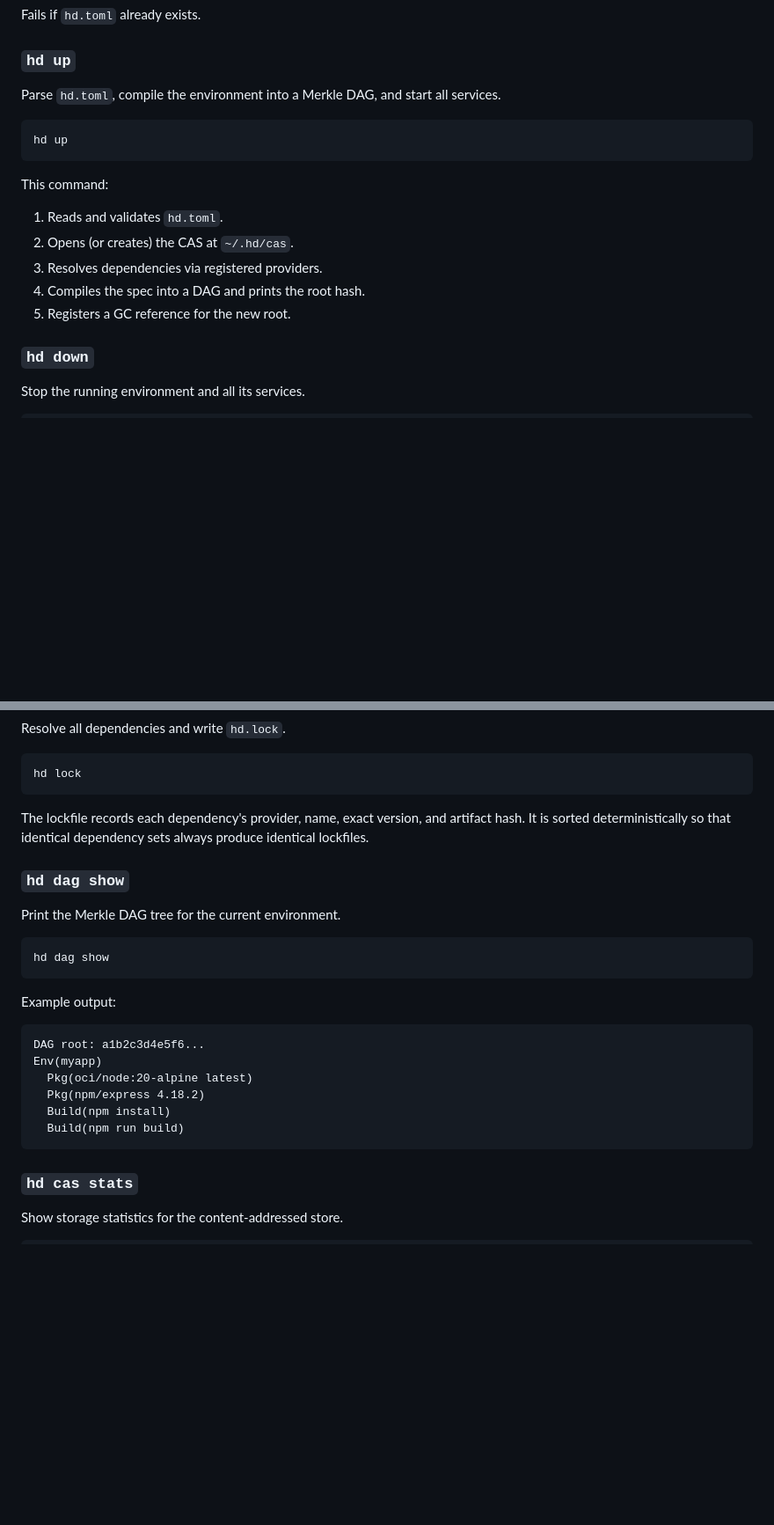
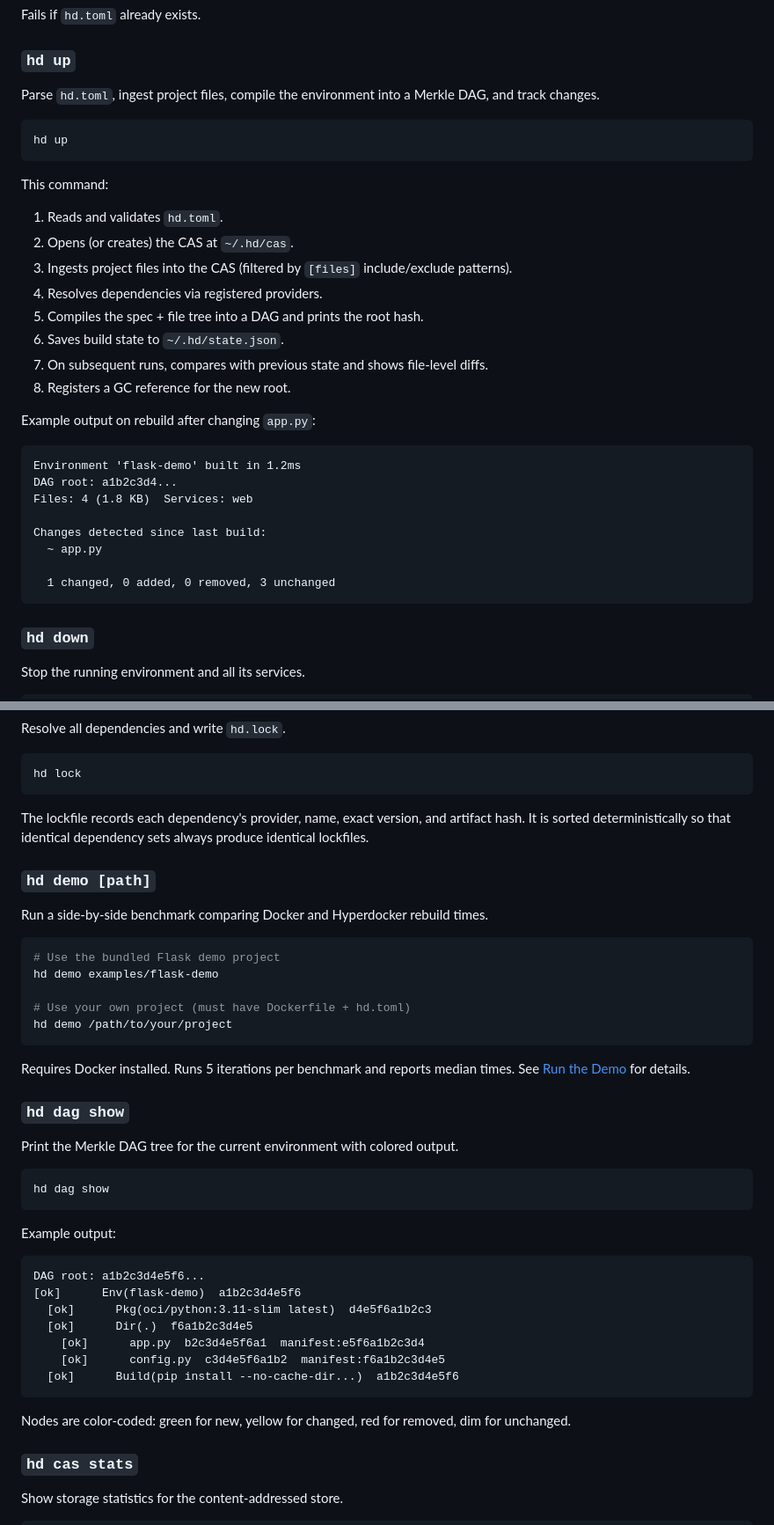
Before and after one commit to omeedcs/hyperdocker, a Markdown page: README.md, 2 parts joined by grey strips. Shown at 88% size. Drawn GitHub-style; blank space fills up the shorter version.

````diff
--- a/README.md
+++ b/README.md
@@ -364,7 +442,7 @@ Fails if `hd.toml` already exists.
 
 ### `hd up`
 
-Parse `hd.toml`, compile the environment into a Merkle DAG, and start all services.
+Parse `hd.toml`, ingest project files, compile the environment into a Merkle DAG, and track changes.
 
 ```bash
 hd up
@@ -373,9 +451,24 @@ hd up
 This command:
 1. Reads and validates `hd.toml`.
 2. Opens (or creates) the CAS at `~/.hd/cas`.
-3. Resolves dependencies via registered providers.
-4. Compiles the spec into a DAG and prints the root hash.
-5. Registers a GC reference for the new root.
+3. Ingests project files into the CAS (filtered by `[files]` include/exclude patterns).
+4. Resolves dependencies via registered providers.
+5. Compiles the spec + file tree into a DAG and prints the root hash.
+6. Saves build state to `~/.hd/state.json`.
+7. On subsequent runs, compares with previous state and shows file-level diffs.
+8. Registers a GC reference for the new root.
+
+Example output on rebuild after changing `app.py`:
+```
+Environment 'flask-demo' built in 1.2ms
+DAG root: a1b2c3d4...
+Files: 4 (1.8 KB)  Services: web
+
+Changes detected since last build:
+  ~ app.py
+
+  1 changed, 0 added, 0 removed, 3 unchanged
+```
 
 ### `hd down`
 
@@ -425,9 +518,23 @@ hd lock
 
 The lockfile records each dependency's provider, name, exact version, and artifact hash. It is sorted deterministically so that identical dependency sets always produce identical lockfiles.
 
+### `hd demo [path]`
+
+Run a side-by-side benchmark comparing Docker and Hyperdocker rebuild times.
+
+```bash
+# Use the bundled Flask demo project
+hd demo examples/flask-demo
+
+# Use your own project (must have Dockerfile + hd.toml)
+hd demo /path/to/your/project
+```
+
+Requires Docker installed. Runs 5 iterations per benchmark and reports median times. See [Run the Demo](#run-the-demo) for details.
+
 ### `hd dag show`
 
-Print the Merkle DAG tree for the current environment.
+Print the Merkle DAG tree for the current environment with colored output.
 
 ```bash
 hd dag show
@@ -436,12 +543,15 @@ hd dag show
 Example output:
 ```
 DAG root: a1b2c3d4e5f6...
-Env(myapp)
-  Pkg(oci/node:20-alpine latest)
-  Pkg(npm/express 4.18.2)
-  Build(npm install)
-  Build(npm run build)
+[ok]      Env(flask-demo)  a1b2c3d4e5f6
+  [ok]      Pkg(oci/python:3.11-slim latest)  d4e5f6a1b2c3
+  [ok]      Dir(.)  f6a1b2c3d4e5
+    [ok]      app.py  b2c3d4e5f6a1  manifest:e5f6a1b2c3d4
+    [ok]      config.py  c3d4e5f6a1b2  manifest:f6a1b2c3d4e5
+  [ok]      Build(pip install --no-cache-dir...)  a1b2c3d4e5f6
 ```
+
+Nodes are color-coded: green for new, yellow for changed, red for removed, dim for unchanged.
 
 ### `hd cas stats`
 
````
Also changed, not shown: other parts of README.md (+117 -5 lines).
